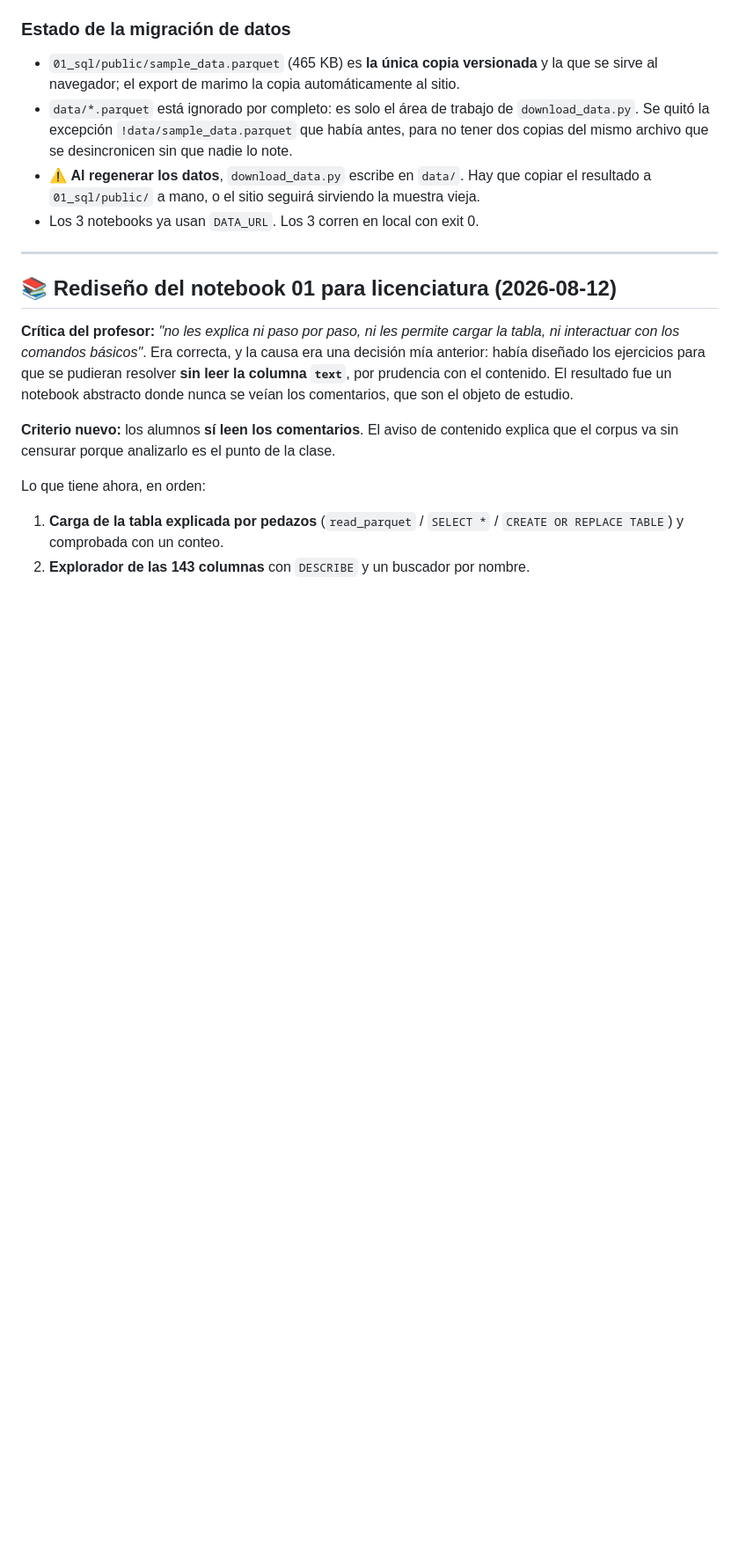
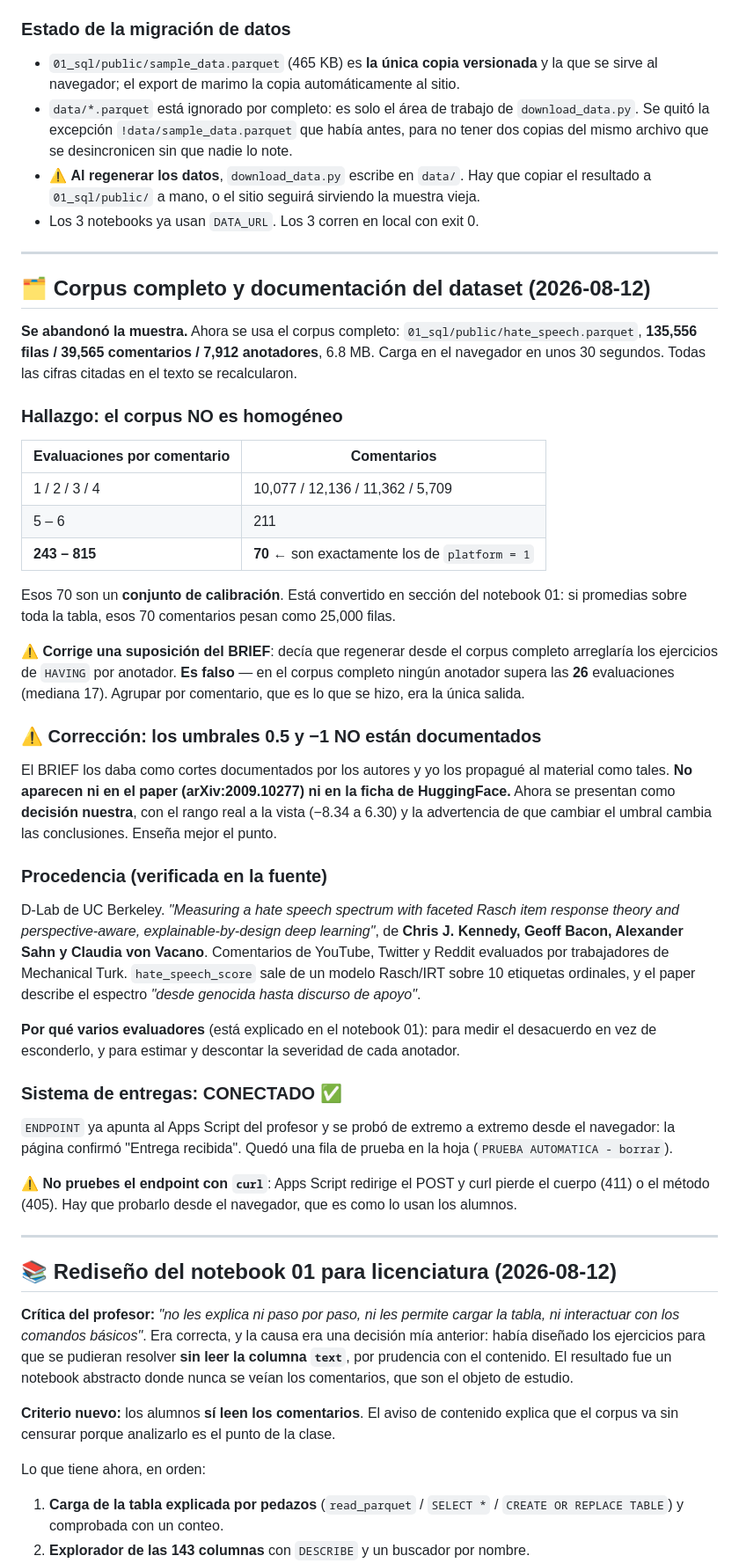
Before and after one commit to jmtoral/cdii, a Markdown page: HANDOFF.md, the part around the change. Shown at 88% size. GitHub-like rendering; blank space fills up the shorter version.

Commit message:
HANDOFF: corpus completo, procedencia del dataset y correccion del umbral
Co-Authored-By: Claude Opus 5 <noreply@anthropic.com>

```diff
--- a/HANDOFF.md
+++ b/HANDOFF.md
@@ -89,6 +89,55 @@ fuera de forma natural, pero está dicho explícitamente en las instrucciones de
 - ⚠️ **Al regenerar los datos**, `download_data.py` escribe en `data/`. Hay que copiar el resultado
   a `01_sql/public/` a mano, o el sitio seguirá sirviendo la muestra vieja.
 - Los 3 notebooks ya usan `DATA_URL`. Los 3 corren en local con exit 0.
+
+---
+
+## 🗂️ Corpus completo y documentación del dataset (2026-08-12)
+
+**Se abandonó la muestra.** Ahora se usa el corpus completo: `01_sql/public/hate_speech.parquet`,
+**135,556 filas / 39,565 comentarios / 7,912 anotadores**, 6.8 MB. Carga en el navegador en
+unos 30 segundos. Todas las cifras citadas en el texto se recalcularon.
+
+### Hallazgo: el corpus NO es homogéneo
+| Evaluaciones por comentario | Comentarios |
+|---|---|
+| 1 / 2 / 3 / 4 | 10,077 / 12,136 / 11,362 / 5,709 |
+| 5 – 6 | 211 |
+| **243 – 815** | **70** ← son exactamente los de `platform = 1` |
+
+Esos 70 son un **conjunto de calibración**. Está convertido en sección del notebook 01: si
+promedias sobre toda la tabla, esos 70 comentarios pesan como 25,000 filas.
+
+⚠️ **Corrige una suposición del BRIEF**: decía que regenerar desde el corpus completo
+arreglaría los ejercicios de `HAVING` por anotador. **Es falso** — en el corpus completo
+ningún anotador supera las **26** evaluaciones (mediana 17). Agrupar por comentario, que es
+lo que se hizo, era la única salida.
+
+### ⚠️ Corrección: los umbrales 0.5 y −1 NO están documentados
+El BRIEF los daba como cortes documentados por los autores y yo los propagué al material
+como tales. **No aparecen ni en el paper (arXiv:2009.10277) ni en la ficha de HuggingFace.**
+Ahora se presentan como **decisión nuestra**, con el rango real a la vista (−8.34 a 6.30) y
+la advertencia de que cambiar el umbral cambia las conclusiones. Enseña mejor el punto.
+
+### Procedencia (verificada en la fuente)
+D-Lab de UC Berkeley. *"Measuring a hate speech spectrum with faceted Rasch item response
+theory and perspective-aware, explainable-by-design deep learning"*, de **Chris J. Kennedy,
+Geoff Bacon, Alexander Sahn y Claudia von Vacano**. Comentarios de YouTube, Twitter y Reddit
+evaluados por trabajadores de Mechanical Turk. `hate_speech_score` sale de un modelo Rasch/IRT
+sobre 10 etiquetas ordinales, y el paper describe el espectro *"desde genocida hasta discurso
+de apoyo"*.
+
+**Por qué varios evaluadores** (está explicado en el notebook 01): para medir el desacuerdo en
+vez de esconderlo, y para estimar y descontar la severidad de cada anotador.
+
+### Sistema de entregas: CONECTADO ✅
+`ENDPOINT` ya apunta al Apps Script del profesor y se probó de extremo a extremo desde el
+navegador: la página confirmó "Entrega recibida". Quedó una fila de prueba en la hoja
+(`PRUEBA AUTOMATICA - borrar`).
+
+⚠️ **No pruebes el endpoint con `curl`**: Apps Script redirige el POST y curl pierde el
+cuerpo (411) o el método (405). Hay que probarlo desde el navegador, que es como lo usan
+los alumnos.
 
 ---
 
```
